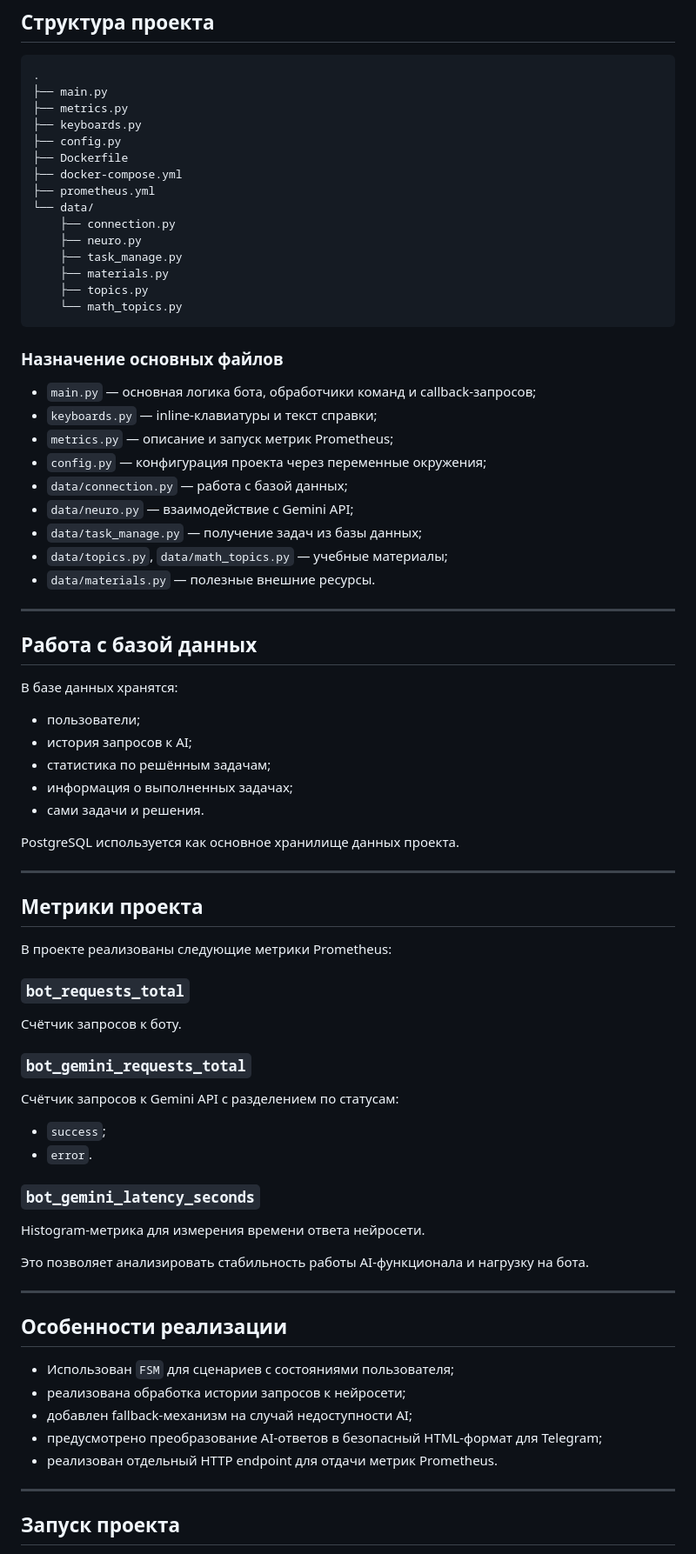
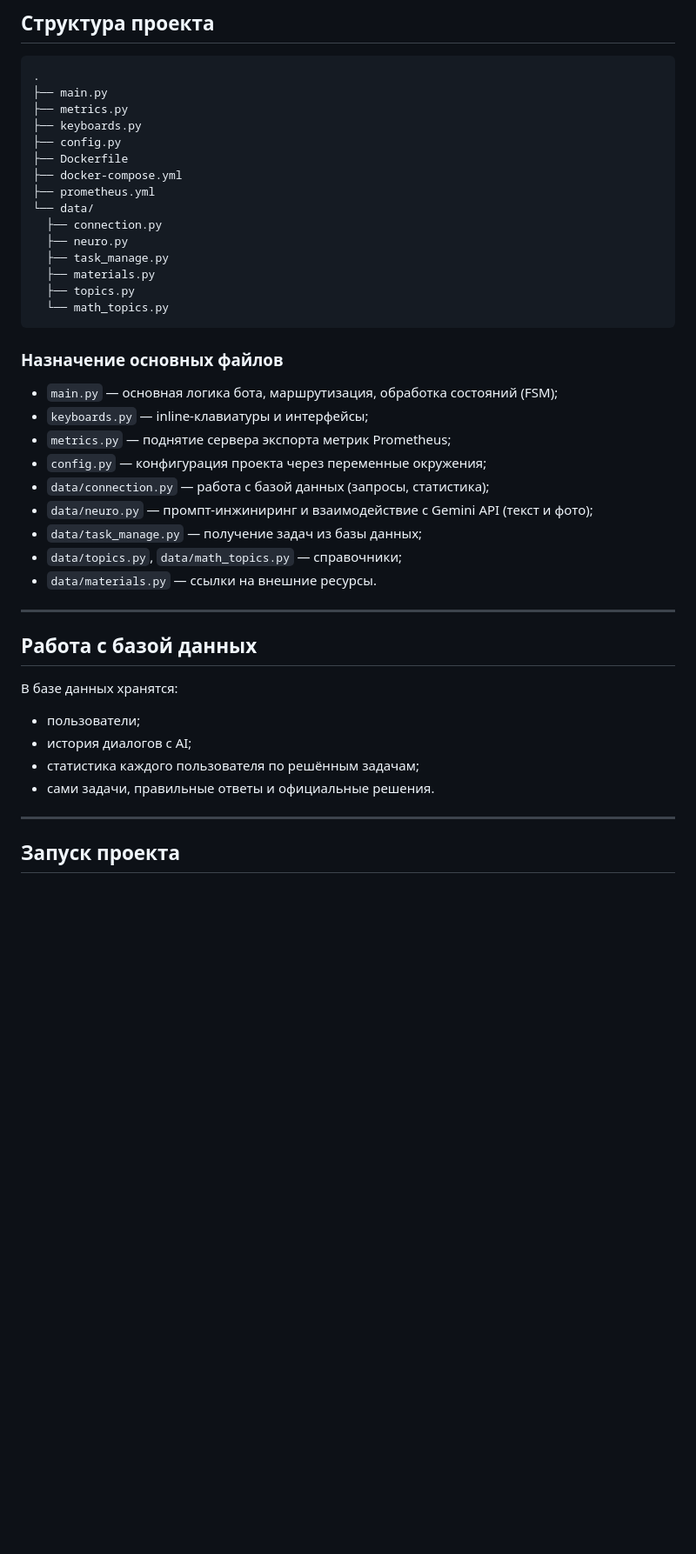
Before and after one commit to accxracy/telegram-bot-aiogram3, a Markdown page: README.md, the part around one of its changes. Shown at 87% size. Drawn GitHub-style; blank space fills up the shorter version.

````diff
--- a/README.md
+++ b/README.md
@@ -119,63 +128,33 @@
 ├── docker-compose.yml
 ├── prometheus.yml
 └── data/
-    ├── connection.py
-    ├── neuro.py
-    ├── task_manage.py
-    ├── materials.py
-    ├── topics.py
-    └── math_topics.py
+  ├── connection.py
+  ├── neuro.py
+  ├── task_manage.py
+  ├── materials.py
+  ├── topics.py
+  └── math_topics.py
 ```
 
 ### Назначение основных файлов
-- `main.py` — основная логика бота, обработчики команд и callback-запросов;
-- `keyboards.py` — inline-клавиатуры и текст справки;
-- `metrics.py` — описание и запуск метрик Prometheus;
+- `main.py` — основная логика бота, маршрутизация, обработка состояний (FSM);
+- `keyboards.py` — inline-клавиатуры и интерфейсы;
+- `metrics.py` — поднятие сервера экспорта метрик Prometheus;
 - `config.py` — конфигурация проекта через переменные окружения;
-- `data/connection.py` — работа с базой данных;
-- `data/neuro.py` — взаимодействие с Gemini API;
+- `data/connection.py` — работа с базой данных (запросы, статистика);
+- `data/neuro.py` — промпт-инжиниринг и взаимодействие с Gemini API (текст и фото);
 - `data/task_manage.py` — получение задач из базы данных;
-- `data/topics.py`, `data/math_topics.py` — учебные материалы;
-- `data/materials.py` — полезные внешние ресурсы.
+- `data/topics.py`, `data/math_topics.py` — справочники;
+- `data/materials.py` — ссылки на внешние ресурсы.
 
 ---
 
 ## Работа с базой данных
 В базе данных хранятся:
 - пользователи;
-- история запросов к AI;
-- статистика по решённым задачам;
-- информация о выполненных задачах;
-- сами задачи и решения.
-
-PostgreSQL используется как основное хранилище данных проекта.
-
----
-
-## Метрики проекта
-В проекте реализованы следующие метрики Prometheus:
-
-### `bot_requests_total`
-Счётчик запросов к боту.
-
-### `bot_gemini_requests_total`
-Счётчик запросов к Gemini API с разделением по статусам:
-- `success`;
-- `error`.
-
-### `bot_gemini_latency_seconds`
-Histogram-метрика для измерения времени ответа нейросети.
-
-Это позволяет анализировать стабильность работы AI-функционала и нагрузку на бота.
-
----
-
-## Особенности реализации
-- Использован `FSM` для сценариев с состояниями пользователя;
-- реализована обработка истории запросов к нейросети;
-- добавлен fallback-механизм на случай недоступности AI;
-- предусмотрено преобразование AI-ответов в безопасный HTML-формат для Telegram;
-- реализован отдельный HTTP endpoint для отдачи метрик Prometheus.
+- история диалогов с AI;
+- статистика каждого пользователя по решённым задачам;
+- сами задачи, правильные ответы и официальные решения.
 
 ---
 
````
Also changed, not shown: other parts of README.md (+44 -33 lines), images/photo_solve.png (added), 3 other files.
